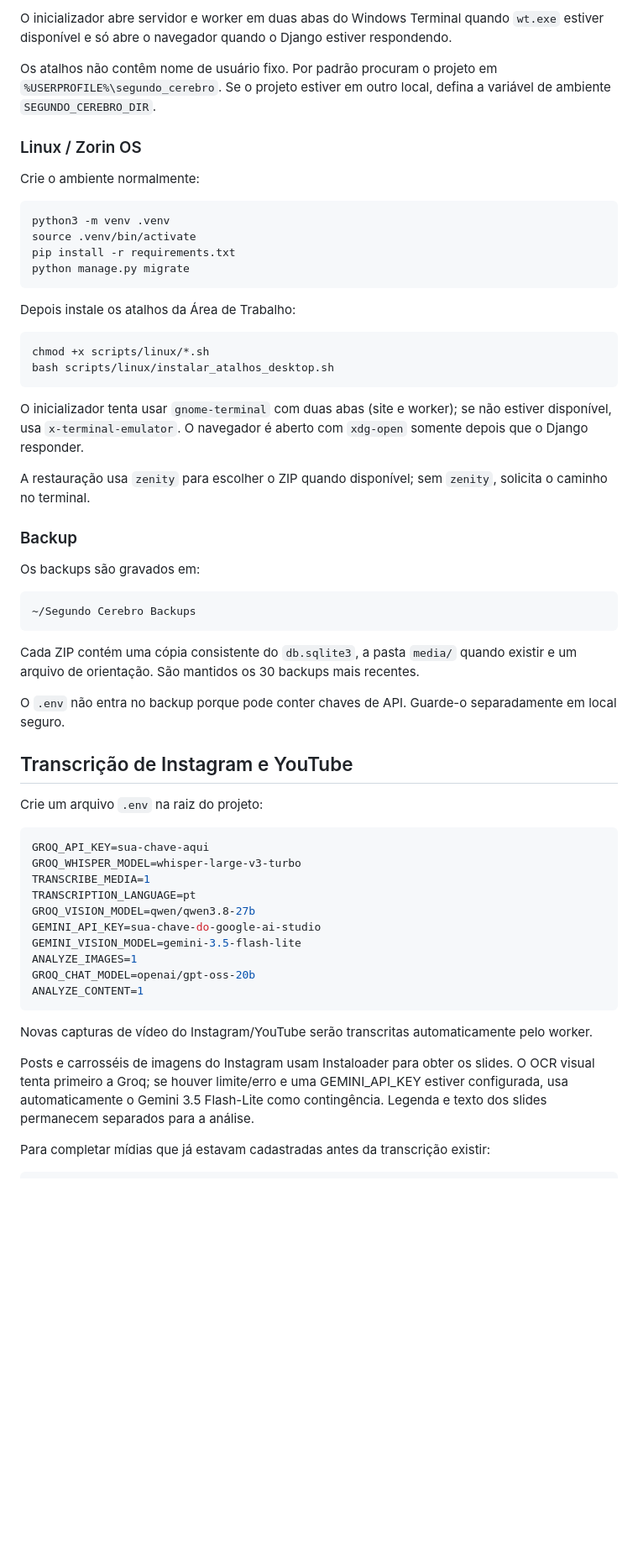
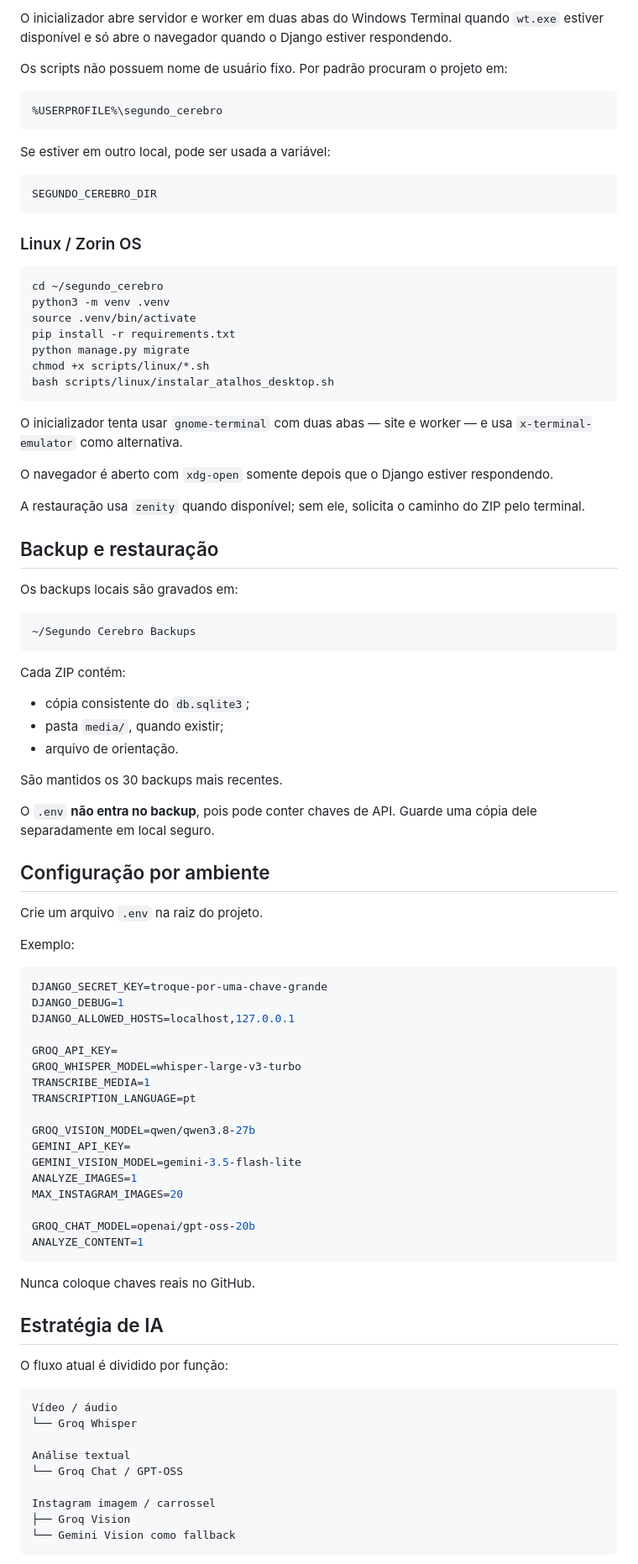
Before and after one commit to ramkar987/segundo_cerebro, a Markdown page: README.md, the part around one of its changes. Shown at 84% size. Rendered like a GitHub page; blank space fills up the shorter version.

````diff
--- a/README.md
+++ b/README.md
@@ -83,61 +171,95 @@ Isso cria:
 
 O inicializador abre servidor e worker em duas abas do Windows Terminal quando `wt.exe` estiver disponível e só abre o navegador quando o Django estiver respondendo.
 
-Os atalhos não contêm nome de usuário fixo. Por padrão procuram o projeto em `%USERPROFILE%\segundo_cerebro`. Se o projeto estiver em outro local, defina a variável de ambiente `SEGUNDO_CEREBRO_DIR`.
+Os scripts não possuem nome de usuário fixo. Por padrão procuram o projeto em:
+
+```text
+%USERPROFILE%\segundo_cerebro
+```
+
+Se estiver em outro local, pode ser usada a variável:
+
+```text
+SEGUNDO_CEREBRO_DIR
+```
 
 ### Linux / Zorin OS
 
-Crie o ambiente normalmente:
-
 ```bash
+cd ~/segundo_cerebro
 python3 -m venv .venv
 source .venv/bin/activate
 pip install -r requirements.txt
 python manage.py migrate
-```
-
-Depois instale os atalhos da Área de Trabalho:
-
-```bash
 chmod +x scripts/linux/*.sh
 bash scripts/linux/instalar_atalhos_desktop.sh
 ```
 
-O inicializador tenta usar `gnome-terminal` com duas abas (site e worker); se não estiver disponível, usa `x-terminal-emulator`. O navegador é aberto com `xdg-open` somente depois que o Django responder.
+O inicializador tenta usar `gnome-terminal` com duas abas — site e worker — e usa `x-terminal-emulator` como alternativa.
 
-A restauração usa `zenity` para escolher o ZIP quando disponível; sem `zenity`, solicita o caminho no terminal.
+O navegador é aberto com `xdg-open` somente depois que o Django estiver respondendo.
 
-### Backup
+A restauração usa `zenity` quando disponível; sem ele, solicita o caminho do ZIP pelo terminal.
 
-Os backups são gravados em:
+## Backup e restauração
+
+Os backups locais são gravados em:
 
 ```text
 ~/Segundo Cerebro Backups
 ```
 
-Cada ZIP contém uma cópia consistente do `db.sqlite3`, a pasta `media/` quando existir e um arquivo de orientação. São mantidos os 30 backups mais recentes.
+Cada ZIP contém:
 
-O `.env` não entra no backup porque pode conter chaves de API. Guarde-o separadamente em local seguro.
+- cópia consistente do `db.sqlite3`;
+- pasta `media/`, quando existir;
+- arquivo de orientação.
 
-## Transcrição de Instagram e YouTube
+São mantidos os 30 backups mais recentes.
 
-Crie um arquivo `.env` na raiz do projeto:
+O `.env` **não entra no backup**, pois pode conter chaves de API. Guarde uma cópia dele separadamente em local seguro.
+
+## Configuração por ambiente
+
+Crie um arquivo `.env` na raiz do projeto.
+
+Exemplo:
 
 ```env
-GROQ_API_KEY=sua-chave-aqui
+DJANGO_SECRET_KEY=troque-por-uma-chave-grande
+DJANGO_DEBUG=1
+DJANGO_ALLOWED_HOSTS=localhost,127.0.0.1
+
+GROQ_API_KEY=
 GROQ_WHISPER_MODEL=whisper-large-v3-turbo
 TRANSCRIBE_MEDIA=1
 TRANSCRIPTION_LANGUAGE=pt
+
 GROQ_VISION_MODEL=qwen/qwen3.8-27b
-GEMINI_API_KEY=sua-chave-do-google-ai-studio
+GEMINI_API_KEY=
 GEMINI_VISION_MODEL=gemini-3.5-flash-lite
 ANALYZE_IMAGES=1
+MAX_INSTAGRAM_IMAGES=20
+
 GROQ_CHAT_MODEL=openai/gpt-oss-20b
 ANALYZE_CONTENT=1
 ```
 
-Novas capturas de vídeo do Instagram/YouTube serão transcritas automaticamente pelo worker.
+Nunca coloque chaves reais no GitHub.
 
-Posts e carrosséis de imagens do Instagram usam Instaloader para obter os slides. O OCR visual tenta primeiro a Groq; se houver limite/erro e uma GEMINI_API_KEY estiver configurada, usa automaticamente o Gemini 3.5 Flash-Lite como contingência. Legenda e texto dos slides permanecem separados para a análise.
+## Estratégia de IA
 
-Para completar mídias que já estavam cadastradas antes da transcrição existir:
+O fluxo atual é dividido por função:
+
+```text
+Vídeo / áudio
+└── Groq Whisper
+
+Análise textual
+└── Groq Chat / GPT-OSS
+
+Instagram imagem / carrossel
+├── Groq Vision
+└── Gemini Vision como fallback
+```
+
````
Also changed, not shown: other parts of README.md (+161 -46 lines).
